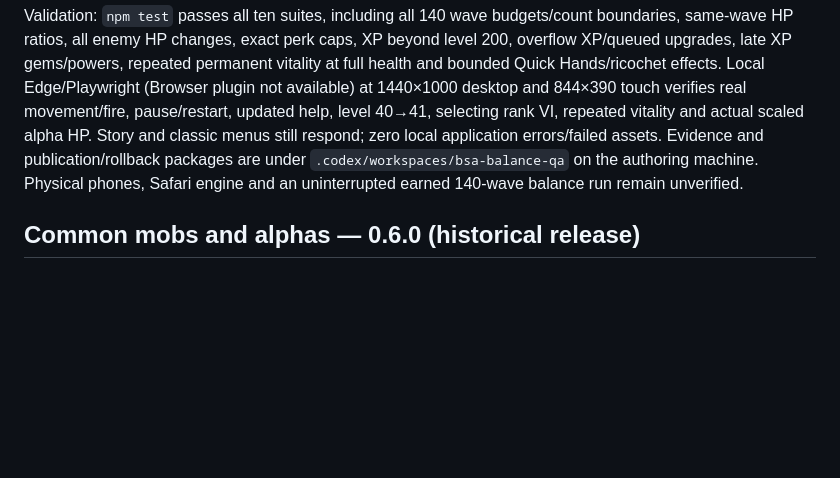
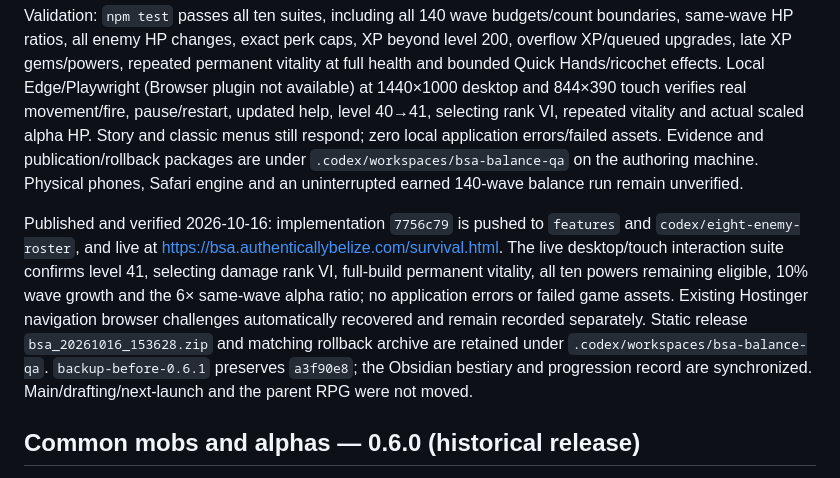
Before and after one commit to authenticallybelize/Belize-Spirit-Arena, a Markdown page: README.md, the part around the change. Drawn GitHub-style; blank space fills up the shorter version.

Commit message:
Record verified 0.6.1 publication and rollback

```diff
--- a/README.md
+++ b/README.md
@@ -11,6 +11,8 @@ Existing weapon firing floors, two-ricochet limit, 180-degree/sec homing cap, si
 Ordinary queue slots increase by 10%, rounded up per wave, while the scheduled single boss and alpha counts remain the same. All fifteen Survival enemy definitions, including bosses, gain 15% base HP. Alphas also gain 50% HP, applied multiplicatively: **1.725× previous alpha HP**, or **6× their newly increased normal family HP**. Damage, XP rewards, attack timing and the alpha schedule are unchanged. Story, classic, original RPG code and saves retain their existing rules.
 
 Validation: `npm test` passes all ten suites, including all 140 wave budgets/count boundaries, same-wave HP ratios, all enemy HP changes, exact perk caps, XP beyond level 200, overflow XP/queued upgrades, late XP gems/powers, repeated permanent vitality at full health and bounded Quick Hands/ricochet effects. Local Edge/Playwright (Browser plugin not available) at 1440×1000 desktop and 844×390 touch verifies real movement/fire, pause/restart, updated help, level 40→41, selecting rank VI, repeated vitality and actual scaled alpha HP. Story and classic menus still respond; zero local application errors/failed assets. Evidence and publication/rollback packages are under `.codex/workspaces/bsa-balance-qa` on the authoring machine. Physical phones, Safari engine and an uninterrupted earned 140-wave balance run remain unverified.
+
+Published and verified 2026-10-16: implementation `7756c79` is pushed to `features` and `codex/eight-enemy-roster`, and live at https://bsa.authenticallybelize.com/survival.html. The live desktop/touch interaction suite confirms level 41, selecting damage rank VI, full-build permanent vitality, all ten powers remaining eligible, 10% wave growth and the 6× same-wave alpha ratio; no application errors or failed game assets. Existing Hostinger navigation browser challenges automatically recovered and remain recorded separately. Static release `bsa_20261016_153628.zip` and matching rollback archive are retained under `.codex/workspaces/bsa-balance-qa`. `backup-before-0.6.1` preserves `a3f90e8`; the Obsidian bestiary and progression record are synchronized. Main/drafting/next-launch and the parent RPG were not moved.
 
 ## Common mobs and alphas — 0.6.0 (historical release)
 
```
